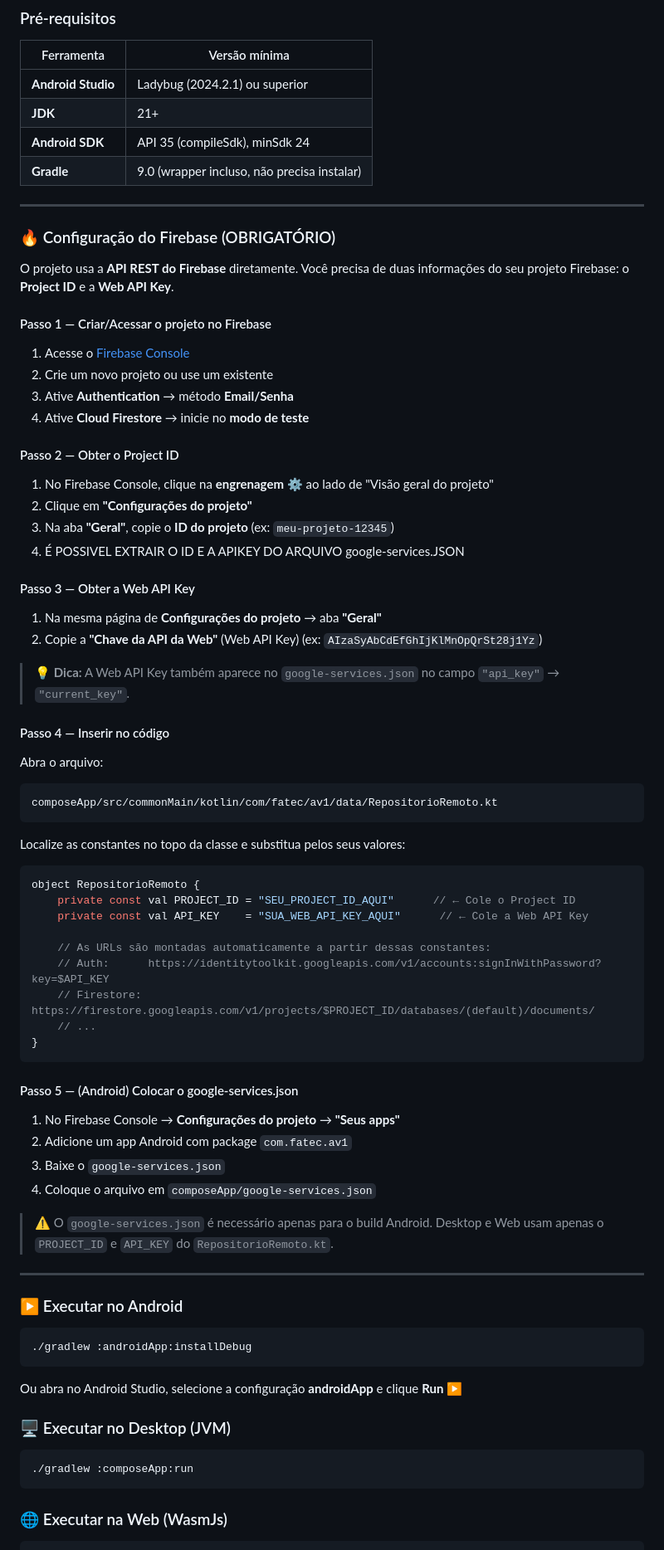
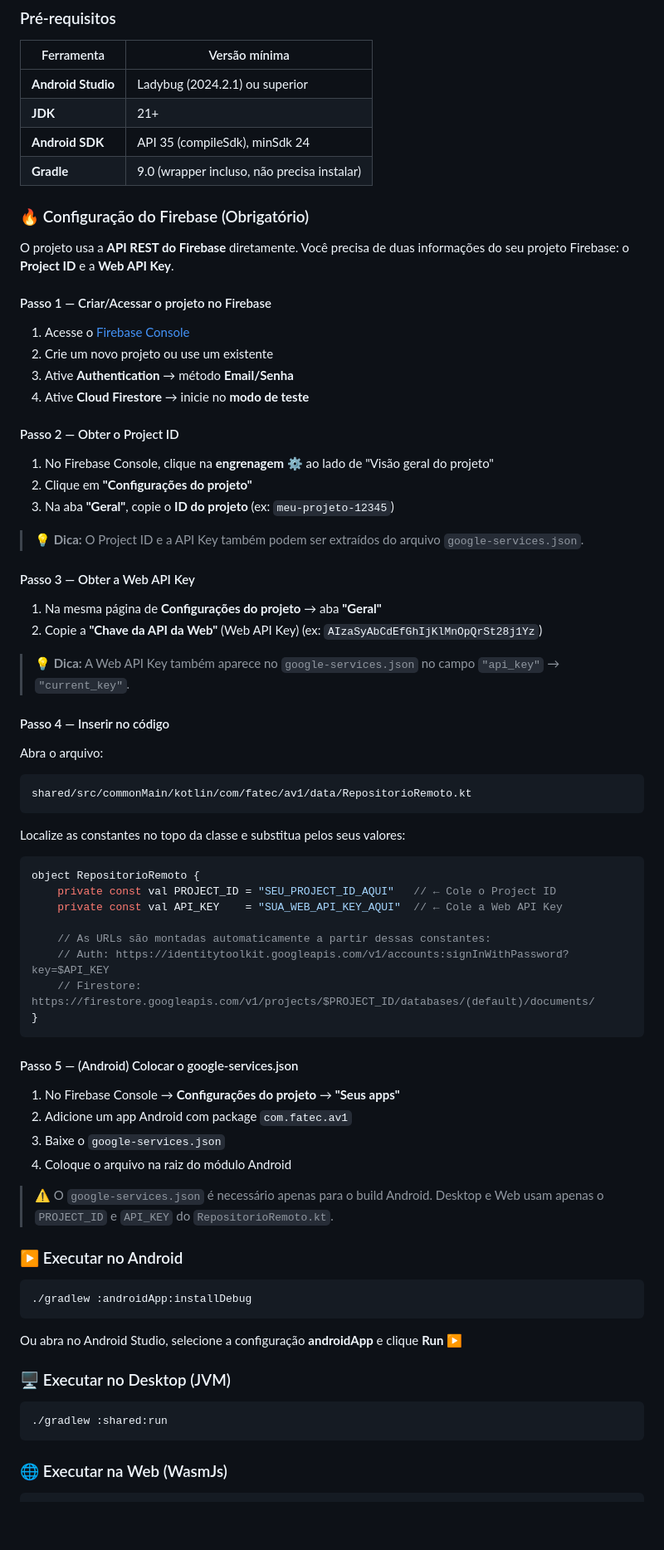
Before and after one commit to deletrr/av1-ldm, a Markdown page: README.md, the part around one of its changes. Shown at 83% size. Drawn GitHub-style; blank space fills up the shorter version.

````diff
--- a/README.md
+++ b/README.md
@@ -141,13 +121,9 @@ Cada CRUD possui:
 | **Android SDK** | API 35 (compileSdk), minSdk 24 |
 | **Gradle** | 9.0 (wrapper incluso, não precisa instalar) |
 
----
-
-### 🔥 Configuração do Firebase (OBRIGATÓRIO)
+### 🔥 Configuração do Firebase (Obrigatório)
 
 O projeto usa a **API REST do Firebase** diretamente. Você precisa de duas informações do seu projeto Firebase: o **Project ID** e a **Web API Key**.
-
-
 
 #### Passo 1 — Criar/Acessar o projeto no Firebase
 
@@ -161,7 +137,8 @@ O projeto usa a **API REST do Firebase** diretamente. Você precisa de duas info
 1. No Firebase Console, clique na **engrenagem ⚙️** ao lado de "Visão geral do projeto"
 2. Clique em **"Configurações do projeto"**
 3. Na aba **"Geral"**, copie o **ID do projeto** (ex: `meu-projeto-12345`)
-4. É POSSIVEL EXTRAIR O ID E A APIKEY DO ARQUIVO google-services.JSON
+
+> 💡 **Dica:** O Project ID e a API Key também podem ser extraídos do arquivo `google-services.json`.
 
 #### Passo 3 — Obter a Web API Key
 
@@ -174,20 +151,19 @@ O projeto usa a **API REST do Firebase** diretamente. Você precisa de duas info
 
 Abra o arquivo:
 ```
-composeApp/src/commonMain/kotlin/com/fatec/av1/data/RepositorioRemoto.kt
+shared/src/commonMain/kotlin/com/fatec/av1/data/RepositorioRemoto.kt
 ```
 
 Localize as constantes no topo da classe e substitua pelos seus valores:
 
 ```kotlin
 object RepositorioRemoto {
-    private const val PROJECT_ID = "SEU_PROJECT_ID_AQUI"      // ← Cole o Project ID
-    private const val API_KEY    = "SUA_WEB_API_KEY_AQUI"      // ← Cole a Web API Key
+    private const val PROJECT_ID = "SEU_PROJECT_ID_AQUI"   // ← Cole o Project ID
+    private const val API_KEY    = "SUA_WEB_API_KEY_AQUI"  // ← Cole a Web API Key
 
     // As URLs são montadas automaticamente a partir dessas constantes:
-    // Auth:      https://identitytoolkit.googleapis.com/v1/accounts:signInWithPassword?key=$API_KEY
+    // Auth: https://identitytoolkit.googleapis.com/v1/accounts:signInWithPassword?key=$API_KEY
     // Firestore: https://firestore.googleapis.com/v1/projects/$PROJECT_ID/databases/(default)/documents/
-    // ...
 }
 ```
 
@@ -196,11 +172,9 @@ object RepositorioRemoto {
 1. No Firebase Console → **Configurações do projeto** → **"Seus apps"**
 2. Adicione um app Android com package `com.fatec.av1`
 3. Baixe o `google-services.json`
-4. Coloque o arquivo em `composeApp/google-services.json`
+4. Coloque o arquivo na raiz do módulo Android
 
 > ⚠️ O `google-services.json` é necessário apenas para o build Android. Desktop e Web usam apenas o `PROJECT_ID` e `API_KEY` do `RepositorioRemoto.kt`.
-
----
 
 ### ▶️ Executar no Android
 
@@ -212,7 +186,7 @@ Ou abra no Android Studio, selecione a configuração **androidApp** e clique **
 ### 🖥️ Executar no Desktop (JVM)
 
 ```bash
-./gradlew :composeApp:run
+./gradlew :shared:run
 ```
 
 ### 🌐 Executar na Web (WasmJs)
````
Also changed, not shown: other parts of README.md (+31 -55 lines).
